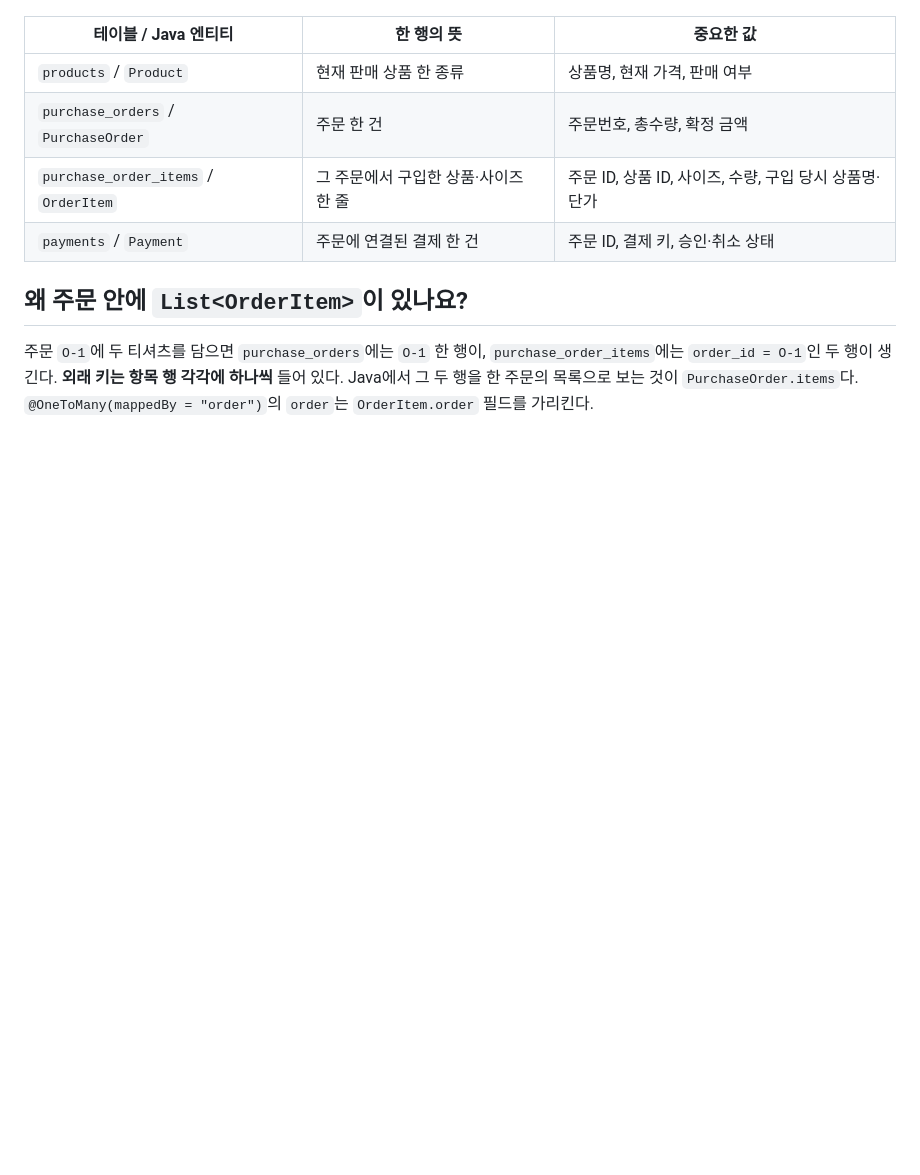
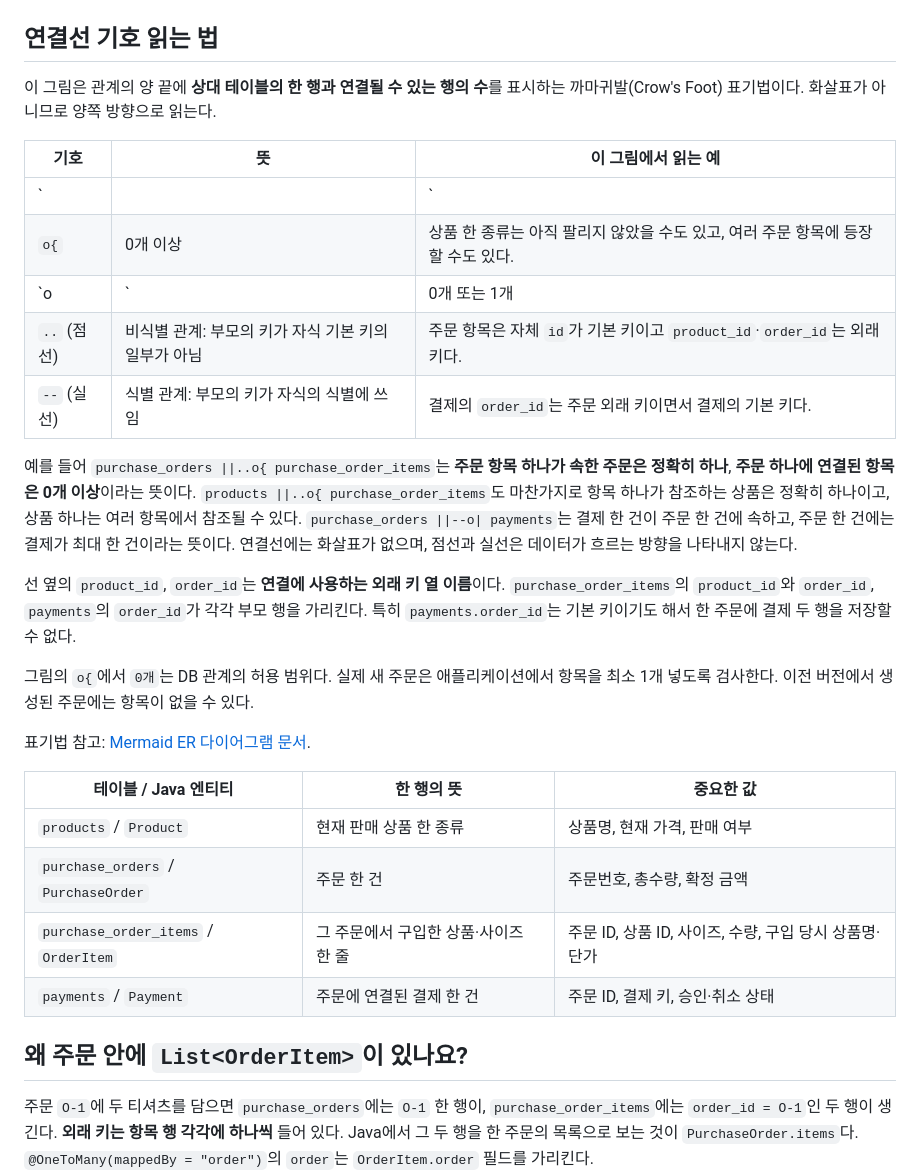
Before and after one commit to lee-gimoon/payment-service, a Markdown page: docs/shop-domain.md, the part around one of its changes. Drawn GitHub-style; blank space fills up the shorter version.

Commit message:
docs: explain ER diagram cardinality and relationship lines

````diff
--- a/docs/shop-domain.md
+++ b/docs/shop-domain.md
@@ -9,5 +9,25 @@ erDiagram
     purchase_orders ||--o| payments : "order_id"
 ```
+
+## 연결선 기호 읽는 법
+
+이 그림은 관계의 양 끝에 **상대 테이블의 한 행과 연결될 수 있는 행의 수**를 표시하는 까마귀발(Crow's Foot) 표기법이다. 화살표가 아니므로 양쪽 방향으로 읽는다.
+
+| 기호 | 뜻 | 이 그림에서 읽는 예 |
+| --- | --- | --- |
+| `||` | 반드시 1개 | 주문 항목 한 행은 주문 한 건에 속한다. |
+| `o{` | 0개 이상 | 상품 한 종류는 아직 팔리지 않았을 수도 있고, 여러 주문 항목에 등장할 수도 있다. |
+| `o|` | 0개 또는 1개 | 주문 한 건에는 결제가 아직 없거나 한 건 있다. |
+| `..` (점선) | 비식별 관계: 부모의 키가 자식 기본 키의 일부가 아님 | 주문 항목은 자체 `id`가 기본 키이고 `product_id`·`order_id`는 외래 키다. |
+| `--` (실선) | 식별 관계: 부모의 키가 자식의 식별에 쓰임 | 결제의 `order_id`는 주문 외래 키이면서 결제의 기본 키다. |
+
+예를 들어 `purchase_orders ||..o{ purchase_order_items`는 **주문 항목 하나가 속한 주문은 정확히 하나**, **주문 하나에 연결된 항목은 0개 이상**이라는 뜻이다. `products ||..o{ purchase_order_items`도 마찬가지로 항목 하나가 참조하는 상품은 정확히 하나이고, 상품 하나는 여러 항목에서 참조될 수 있다. `purchase_orders ||--o| payments`는 결제 한 건이 주문 한 건에 속하고, 주문 한 건에는 결제가 최대 한 건이라는 뜻이다. 연결선에는 화살표가 없으며, 점선과 실선은 데이터가 흐르는 방향을 나타내지 않는다.
+
+선 옆의 `product_id`, `order_id`는 **연결에 사용하는 외래 키 열 이름**이다. `purchase_order_items`의 `product_id`와 `order_id`, `payments`의 `order_id`가 각각 부모 행을 가리킨다. 특히 `payments.order_id`는 기본 키이기도 해서 한 주문에 결제 두 행을 저장할 수 없다.
+
+그림의 `o{`에서 `0개`는 DB 관계의 허용 범위다. 실제 새 주문은 애플리케이션에서 항목을 최소 1개 넣도록 검사한다. 이전 버전에서 생성된 주문에는 항목이 없을 수 있다.
+
+표기법 참고: [Mermaid ER 다이어그램 문서](https://mermaid.js.org/syntax/entityRelationshipDiagram).
 
 | 테이블 / Java 엔티티 | 한 행의 뜻 | 중요한 값 |
 | --- | --- | --- |
````
Also changed, not shown: other parts of docs/shop-domain.md (+2 -2 lines).
